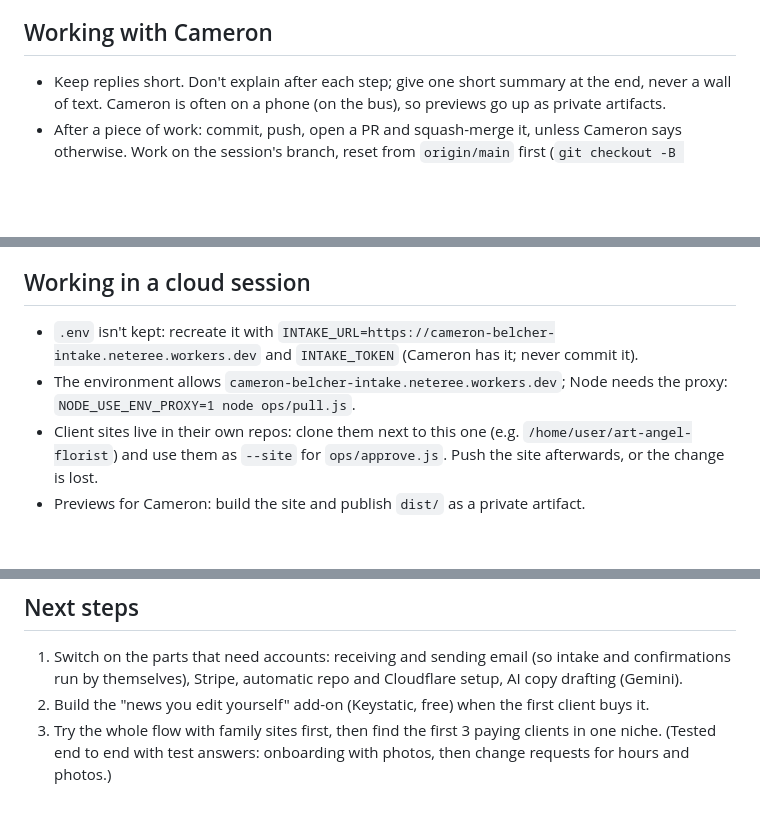
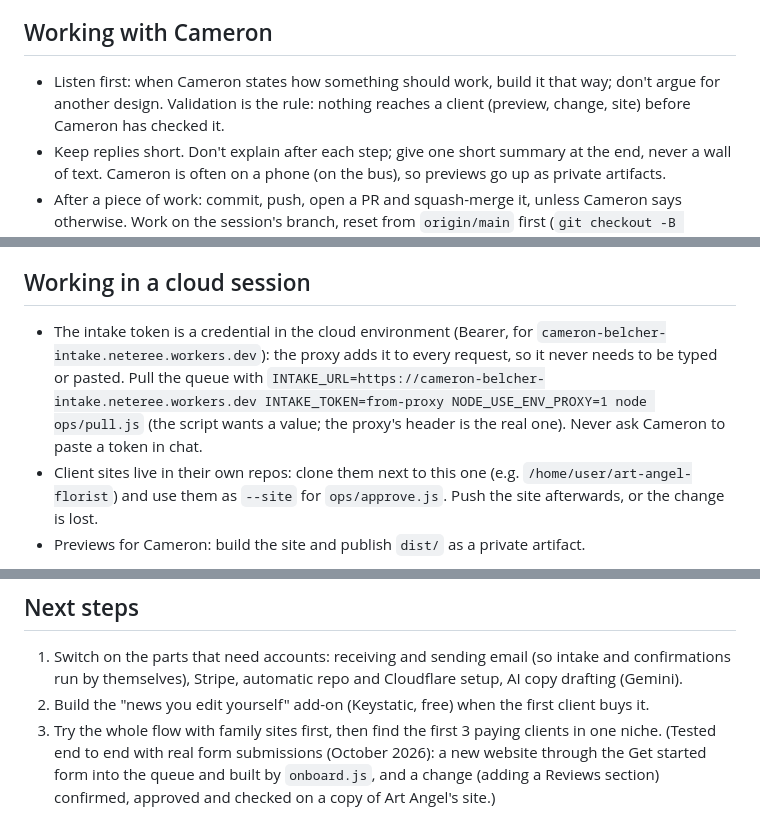
Before and after one commit to Neteree/new-empty-repo, a Markdown page: CLAUDE.md, 3 parts joined by grey strips. Drawn GitHub-style; blank space fills up the shorter version.

Commit message:
CLAUDE.md: intake credential, listen-first rule, real end-to-end test, Lantern difficulty (#37)
Claude-Session: https://claude.ai/code/session_01WPXxwrRmD4nspNaChsM7RU

Co-authored-by: Claude <noreply@anthropic.com>

```diff
--- a/CLAUDE.md
+++ b/CLAUDE.md
@@ -62,6 +62,7 @@ The GitHub side (issue form, `approved` label, `change-request` workflow opening
 
 ## Working with Cameron
 
+- Listen first: when Cameron states how something should work, build it that way; don't argue for another design. Validation is the rule: nothing reaches a client (preview, change, site) before Cameron has checked it.
 - Keep replies short. Don't explain after each step; give one short summary at the end, never a wall of text. Cameron is often on a phone (on the bus), so previews go up as private artifacts.
 - After a piece of work: commit, push, open a PR and squash-merge it, unless Cameron says otherwise. Work on the session's branch, reset from `origin/main` first (`git checkout -B <branch> origin/main`, then force-push), since merged branches only hold old history.
 - Art Angel Florist's site stays on its `claude/remaining-work-3am1ua` branch (not merged to `main`) until the client's real details arrive. It is up to date with the starter; its only failing check is the example price list, as intended.
@@ -82,8 +83,7 @@ The GitHub side (issue form, `approved` label, `change-request` workflow opening
 
 ## Working in a cloud session
 
-- `.env` isn't kept: recreate it with `INTAKE_URL=https://cameron-belcher-intake.neteree.workers.dev` and `INTAKE_TOKEN` (Cameron has it; never commit it).
-- The environment allows `cameron-belcher-intake.neteree.workers.dev`; Node needs the proxy: `NODE_USE_ENV_PROXY=1 node ops/pull.js`.
+- The intake token is a credential in the cloud environment (Bearer, for `cameron-belcher-intake.neteree.workers.dev`): the proxy adds it to every request, so it never needs to be typed or pasted. Pull the queue with `INTAKE_URL=https://cameron-belcher-intake.neteree.workers.dev INTAKE_TOKEN=from-proxy NODE_USE_ENV_PROXY=1 node ops/pull.js` (the script wants a value; the proxy's header is the real one). Never ask Cameron to paste a token in chat.
 - Client sites live in their own repos: clone them next to this one (e.g. `/home/user/art-angel-florist`) and use them as `--site` for `ops/approve.js`. Push the site afterwards, or the change is lost.
 - Previews for Cameron: build the site and publish `dist/` as a private artifact.
 
@@ -103,4 +103,4 @@ The GitHub side (issue form, `approved` label, `change-request` workflow opening
 
 1. Switch on the parts that need accounts: receiving and sending email (so intake and confirmations run by themselves), Stripe, automatic repo and Cloudflare setup, AI copy drafting (Gemini).
 2. Build the "news you edit yourself" add-on (Keystatic, free) when the first client buys it.
-3. Try the whole flow with family sites first, then find the first 3 paying clients in one niche. (Tested end to end with test answers: onboarding with photos, then change requests for hours and photos.)
+3. Try the whole flow with family sites first, then find the first 3 paying clients in one niche. (Tested end to end with real form submissions (October 2026): a new website through the Get started form into the queue and built by `onboard.js`, and a change (adding a Reviews section) confirmed, approved and checked on a copy of Art Angel's site.)
```
Also changed, not shown: other parts of CLAUDE.md (+1 -1 lines).
